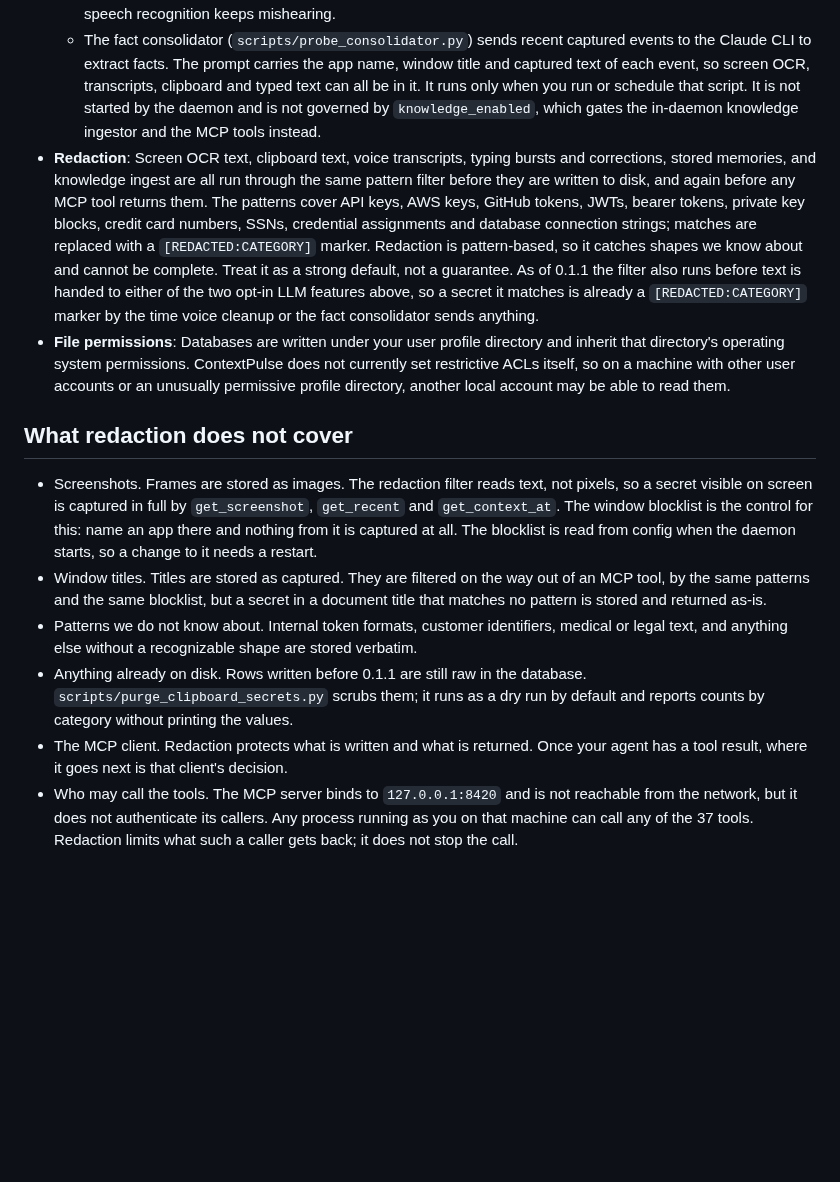
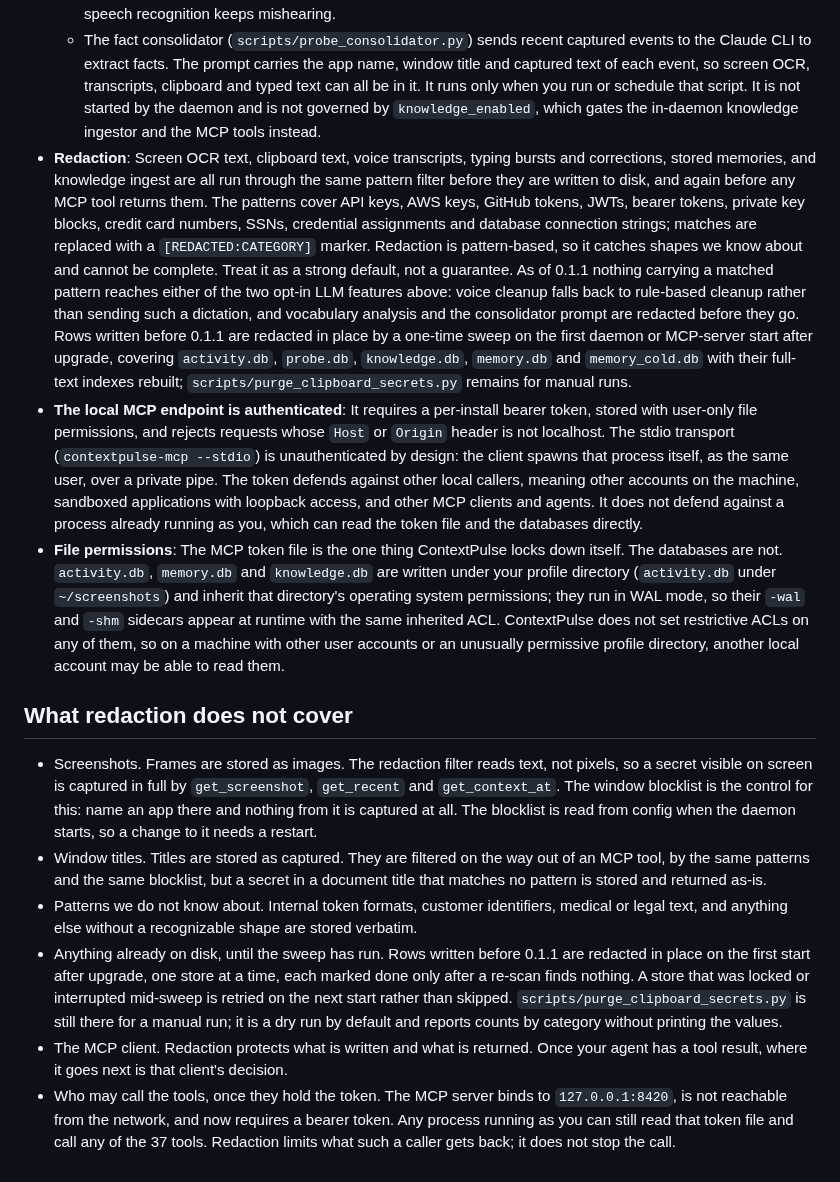
Before and after one commit to ContextPulse/contextpulse, a Markdown page: SECURITY.md, the part around the change. Rendered like a GitHub page; blank space fills up the shorter version.

```diff
--- a/SECURITY.md
+++ b/SECURITY.md
@@ -26,14 +26,15 @@ We will:
   - Semantic memory search downloads the open-weights embedding model from huggingface.co the first time you use it, then runs offline. No data of yours is sent.
   - Voice LLM cleanup sends the text of a dictation to Anthropic's API. It is off unless you set an API key in `voice_anthropic_api_key` (or `ANTHROPIC_API_KEY`) and turn on `voice_always_use_llm`. The same key lets the vocabulary learner send recent raw and cleaned transcript pairs to Anthropic to spot words that speech recognition keeps mishearing.
   - The fact consolidator (`scripts/probe_consolidator.py`) sends recent captured events to the Claude CLI to extract facts. The prompt carries the app name, window title and captured text of each event, so screen OCR, transcripts, clipboard and typed text can all be in it. It runs only when you run or schedule that script. It is not started by the daemon and is not governed by `knowledge_enabled`, which gates the in-daemon knowledge ingestor and the MCP tools instead.
-- **Redaction**: Screen OCR text, clipboard text, voice transcripts, typing bursts and corrections, stored memories, and knowledge ingest are all run through the same pattern filter before they are written to disk, and again before any MCP tool returns them. The patterns cover API keys, AWS keys, GitHub tokens, JWTs, bearer tokens, private key blocks, credit card numbers, SSNs, credential assignments and database connection strings; matches are replaced with a `[REDACTED:CATEGORY]` marker. Redaction is pattern-based, so it catches shapes we know about and cannot be complete. Treat it as a strong default, not a guarantee. As of 0.1.1 the filter also runs before text is handed to either of the two opt-in LLM features above, so a secret it matches is already a `[REDACTED:CATEGORY]` marker by the time voice cleanup or the fact consolidator sends anything.
-- **File permissions**: Databases are written under your user profile directory and inherit that directory's operating system permissions. ContextPulse does not currently set restrictive ACLs itself, so on a machine with other user accounts or an unusually permissive profile directory, another local account may be able to read them.
+- **Redaction**: Screen OCR text, clipboard text, voice transcripts, typing bursts and corrections, stored memories, and knowledge ingest are all run through the same pattern filter before they are written to disk, and again before any MCP tool returns them. The patterns cover API keys, AWS keys, GitHub tokens, JWTs, bearer tokens, private key blocks, credit card numbers, SSNs, credential assignments and database connection strings; matches are replaced with a `[REDACTED:CATEGORY]` marker. Redaction is pattern-based, so it catches shapes we know about and cannot be complete. Treat it as a strong default, not a guarantee. As of 0.1.1 nothing carrying a matched pattern reaches either of the two opt-in LLM features above: voice cleanup falls back to rule-based cleanup rather than sending such a dictation, and vocabulary analysis and the consolidator prompt are redacted before they go. Rows written before 0.1.1 are redacted in place by a one-time sweep on the first daemon or MCP-server start after upgrade, covering `activity.db`, `probe.db`, `knowledge.db`, `memory.db` and `memory_cold.db` with their full-text indexes rebuilt; `scripts/purge_clipboard_secrets.py` remains for manual runs.
+- **The local MCP endpoint is authenticated**: It requires a per-install bearer token, stored with user-only file permissions, and rejects requests whose `Host` or `Origin` header is not localhost. The stdio transport (`contextpulse-mcp --stdio`) is unauthenticated by design: the client spawns that process itself, as the same user, over a private pipe. The token defends against other local callers, meaning other accounts on the machine, sandboxed applications with loopback access, and other MCP clients and agents. It does not defend against a process already running as you, which can read the token file and the databases directly.
+- **File permissions**: The MCP token file is the one thing ContextPulse locks down itself. The databases are not. `activity.db`, `memory.db` and `knowledge.db` are written under your profile directory (`activity.db` under `~/screenshots`) and inherit that directory's operating system permissions; they run in WAL mode, so their `-wal` and `-shm` sidecars appear at runtime with the same inherited ACL. ContextPulse does not set restrictive ACLs on any of them, so on a machine with other user accounts or an unusually permissive profile directory, another local account may be able to read them.
 
 ## What redaction does not cover
 
 - Screenshots. Frames are stored as images. The redaction filter reads text, not pixels, so a secret visible on screen is captured in full by `get_screenshot`, `get_recent` and `get_context_at`. The window blocklist is the control for this: name an app there and nothing from it is captured at all. The blocklist is read from config when the daemon starts, so a change to it needs a restart.
 - Window titles. Titles are stored as captured. They are filtered on the way out of an MCP tool, by the same patterns and the same blocklist, but a secret in a document title that matches no pattern is stored and returned as-is.
 - Patterns we do not know about. Internal token formats, customer identifiers, medical or legal text, and anything else without a recognizable shape are stored verbatim.
-- Anything already on disk. Rows written before 0.1.1 are still raw in the database. `scripts/purge_clipboard_secrets.py` scrubs them; it runs as a dry run by default and reports counts by category without printing the values.
+- Anything already on disk, until the sweep has run. Rows written before 0.1.1 are redacted in place on the first start after upgrade, one store at a time, each marked done only after a re-scan finds nothing. A store that was locked or interrupted mid-sweep is retried on the next start rather than skipped. `scripts/purge_clipboard_secrets.py` is still there for a manual run; it is a dry run by default and reports counts by category without printing the values.
 - The MCP client. Redaction protects what is written and what is returned. Once your agent has a tool result, where it goes next is that client's decision.
-- Who may call the tools. The MCP server binds to `127.0.0.1:8420` and is not reachable from the network, but it does not authenticate its callers. Any process running as you on that machine can call any of the 37 tools. Redaction limits what such a caller gets back; it does not stop the call.
+- Who may call the tools, once they hold the token. The MCP server binds to `127.0.0.1:8420`, is not reachable from the network, and now requires a bearer token. Any process running as you can still read that token file and call any of the 37 tools. Redaction limits what such a caller gets back; it does not stop the call.
```
Also changed, not shown: CHANGELOG.md (+25 -0 lines), README.md (+10 -1 lines).
